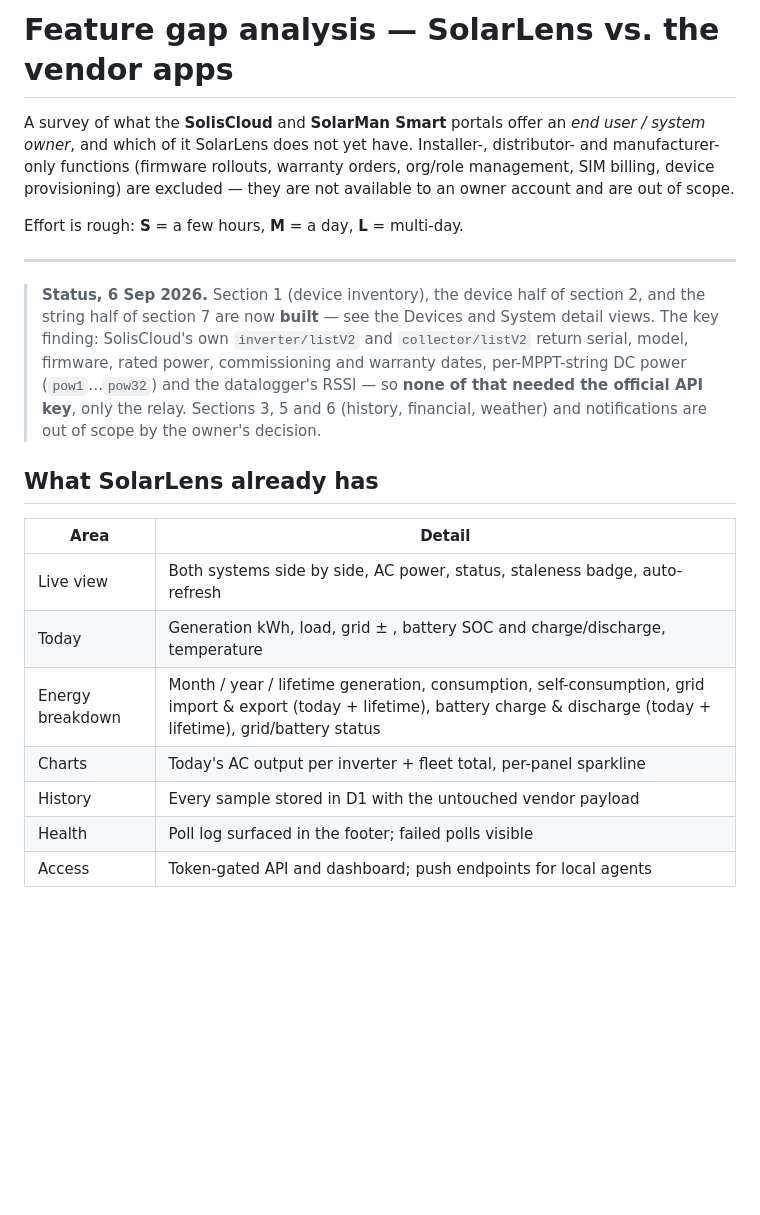
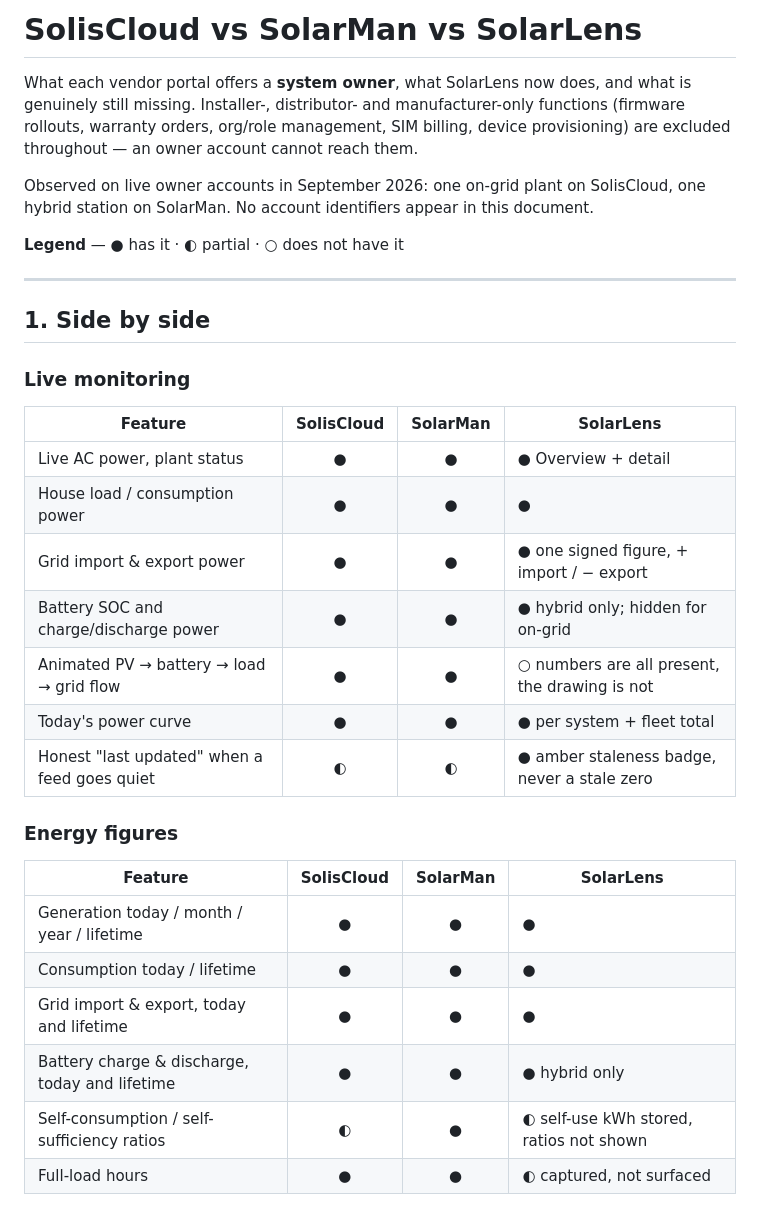
Before and after one commit to muhammadmobi/SolarLens, a Markdown page: docs/feature-gaps.md, the part around one of its changes. GitHub-like rendering; blank space fills up the shorter version.

```diff
--- a/docs/feature-gaps.md
+++ b/docs/feature-gaps.md
@@ -1,31 +1,39 @@
-# Feature gap analysis — SolarLens vs. the vendor apps
+# SolisCloud vs SolarMan vs SolarLens
 
-A survey of what the **SolisCloud** and **SolarMan Smart** portals offer an *end user / system
-owner*, and which of it SolarLens does not yet have. Installer-, distributor- and
-manufacturer-only functions (firmware rollouts, warranty orders, org/role management, SIM
-billing, device provisioning) are excluded — they are not available to an owner account and
-are out of scope.
+What each vendor portal offers a **system owner**, what SolarLens now does, and what is
+genuinely still missing. Installer-, distributor- and manufacturer-only functions (firmware
+rollouts, warranty orders, org/role management, SIM billing, device provisioning) are excluded
+throughout — an owner account cannot reach them.
 
-Effort is rough: **S** = a few hours, **M** = a day, **L** = multi-day.
+Observed on live owner accounts in September 2026: one on-grid plant on SolisCloud, one hybrid
+station on SolarMan. No account identifiers appear in this document.
+
+**Legend** — ● has it · ◐ partial · ○ does not have it
 
 ---
 
-> **Status, 6 Sep 2026.** Section 1 (device inventory), the device half of section 2, and
-> the string half of section 7 are now **built** — see the Devices and System detail
-> views. The key finding: SolisCloud's own `inverter/listV2` and `collector/listV2`
-> return serial, model, firmware, rated power, commissioning and warranty dates,
-> per-MPPT-string DC power (`pow1`…`pow32`) and the datalogger's RSSI — so **none of
-> that needed the official API key**, only the relay. Sections 3, 5 and 6 (history,
-> financial, weather) and notifications are out of scope by the owner's decision.
+## 1. Side by side
 
-## What SolarLens already has
+### Live monitoring
 
-| Area | Detail |
-|---|---|
-| Live view | Both systems side by side, AC power, status, staleness badge, auto-refresh |
-| Today | Generation kWh, load, grid ± , battery SOC and charge/discharge, temperature |
-| Energy breakdown | Month / year / lifetime generation, consumption, self-consumption, grid import & export (today + lifetime), battery charge & discharge (today + lifetime), grid/battery status |
-| Charts | Today's AC output per inverter + fleet total, per-panel sparkline |
-| History | Every sample stored in D1 with the untouched vendor payload |
-| Health | Poll log surfaced in the footer; failed polls visible |
-| Access | Token-gated API and dashboard; push endpoints for local agents |
+| Feature | SolisCloud | SolarMan | SolarLens |
+|---|:--:|:--:|---|
+| Live AC power, plant status | ● | ● | ● Overview + detail |
+| House load / consumption power | ● | ● | ● |
+| Grid import & export power | ● | ● | ● one signed figure, + import / − export |
+| Battery SOC and charge/discharge power | ● | ● | ● hybrid only; hidden for on-grid |
+| Animated PV → battery → load → grid flow | ● | ● | ○ numbers are all present, the drawing is not |
+| Today's power curve | ● | ● | ● per system + fleet total |
+| Honest "last updated" when a feed goes quiet | ◐ | ◐ | ● amber staleness badge, never a stale zero |
+
+### Energy figures
+
+| Feature | SolisCloud | SolarMan | SolarLens |
+|---|:--:|:--:|---|
+| Generation today / month / year / lifetime | ● | ● | ● |
+| Consumption today / lifetime | ● | ● | ● |
+| Grid import & export, today and lifetime | ● | ● | ● |
+| Battery charge & discharge, today and lifetime | ● | ● | ● hybrid only |
+| Self-consumption / self-sufficiency ratios | ◐ | ● | ◐ self-use kWh stored, ratios not shown |
+| Full-load hours | ● | ● | ◐ captured, not surfaced |
+
```
Also changed, not shown: other parts of docs/feature-gaps.md (+116 -114 lines), README.md (+1 -1 lines).
